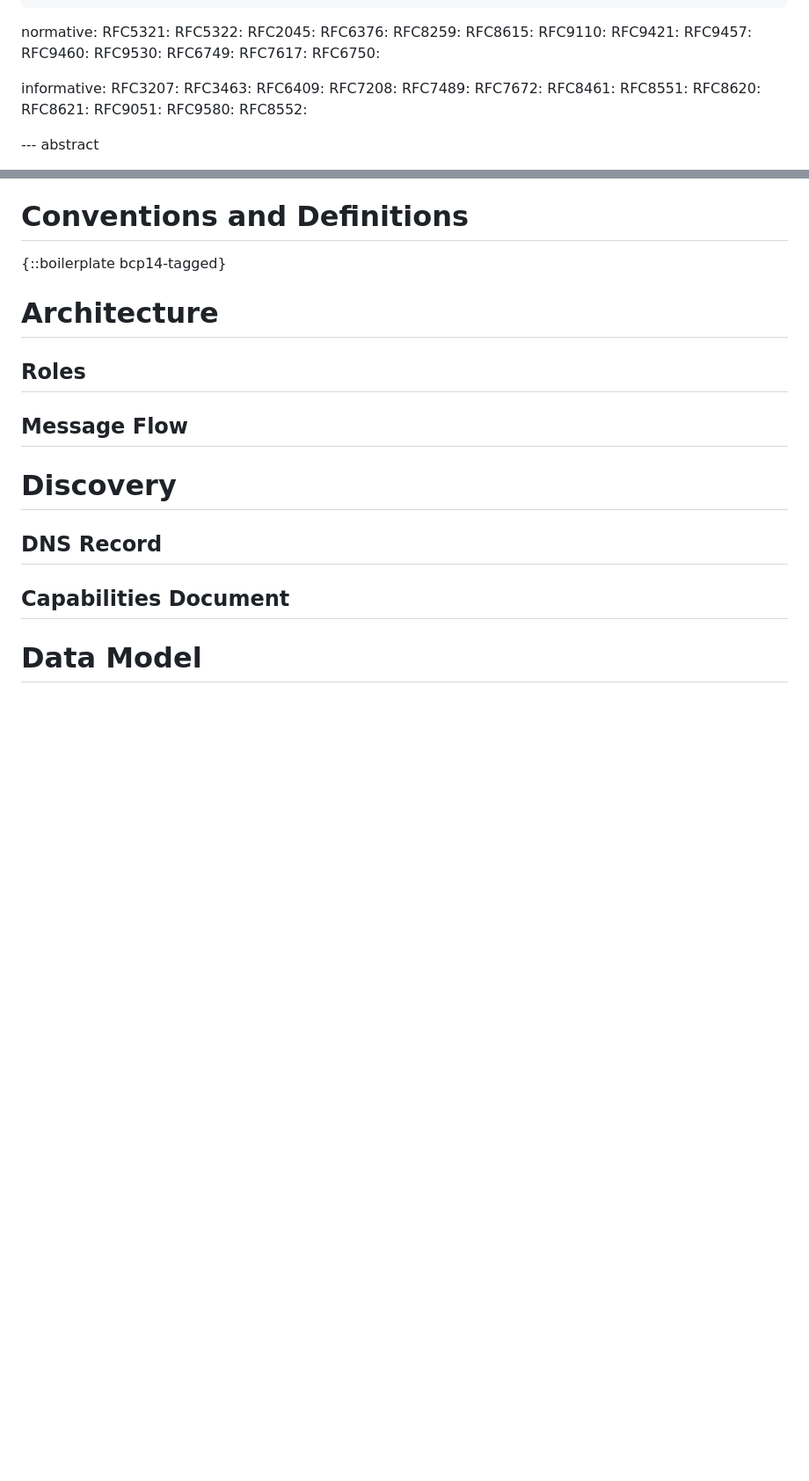
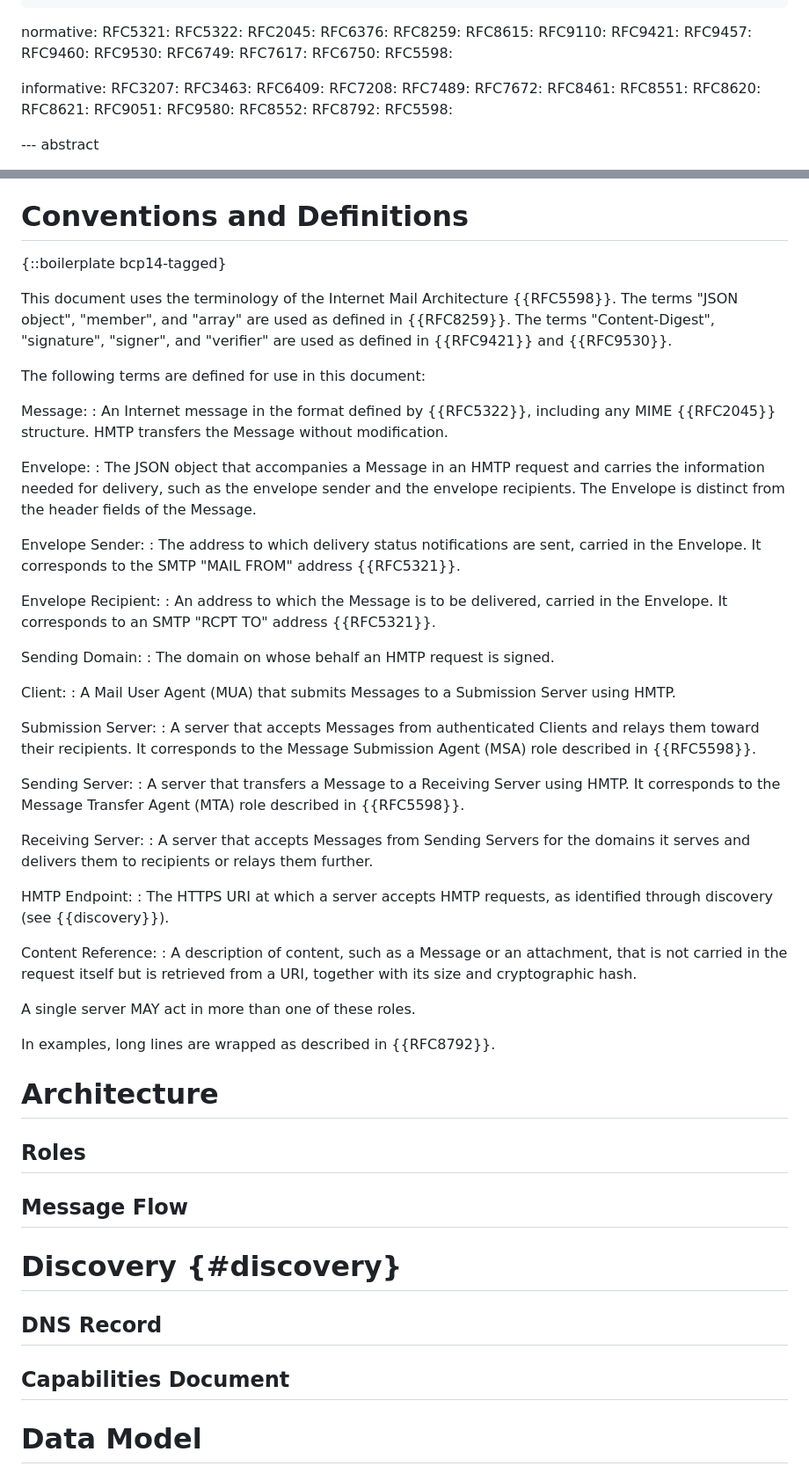
Before and after one commit to dmi03/draft-tishkin-hmtp, a Markdown page: draft-tishkin-hmtp.md, 2 parts joined by grey strips. Shown at 88% size. Drawn GitHub-style; blank space fills up the shorter version.

Commit message:
Add Conventions and Definitions

```diff
--- a/draft-tishkin-hmtp.md
+++ b/draft-tishkin-hmtp.md
@@ -40,6 +40,7 @@ normative:
   RFC6749:
   RFC7617:
   RFC6750:
+  RFC5598:
 
 informative:
   RFC3207:
@@ -55,6 +56,8 @@ informative:
   RFC9051:
   RFC9580:
   RFC8552:
+  RFC8792:
+  RFC5598:
 
 
 --- abstract
@@ -213,6 +216,68 @@ The following are outside the scope of this document:
 
 {::boilerplate bcp14-tagged}
 
+This document uses the terminology of the Internet Mail Architecture
+{{RFC5598}}.  The terms "JSON object", "member", and "array" are used
+as defined in {{RFC8259}}.  The terms "Content-Digest", "signature",
+"signer", and "verifier" are used as defined in {{RFC9421}} and
+{{RFC9530}}.
+
+The following terms are defined for use in this document:
+
+Message:
+: An Internet message in the format defined by {{RFC5322}},
+  including any MIME {{RFC2045}} structure.  HMTP transfers the
+  Message without modification.
+
+Envelope:
+: The JSON object that accompanies a Message in an HMTP request and
+  carries the information needed for delivery, such as the envelope
+  sender and the envelope recipients.  The Envelope is distinct from
+  the header fields of the Message.
+
+Envelope Sender:
+: The address to which delivery status notifications are sent,
+  carried in the Envelope.  It corresponds to the SMTP "MAIL FROM"
+  address {{RFC5321}}.
+
+Envelope Recipient:
+: An address to which the Message is to be delivered, carried in the
+  Envelope.  It corresponds to an SMTP "RCPT TO" address {{RFC5321}}.
+
+Sending Domain:
+: The domain on whose behalf an HMTP request is signed.
+
+Client:
+: A Mail User Agent (MUA) that submits Messages to a Submission
+  Server using HMTP.
+
+Submission Server:
+: A server that accepts Messages from authenticated Clients and
+  relays them toward their recipients.  It corresponds to the Message
+  Submission Agent (MSA) role described in {{RFC5598}}.
+
+Sending Server:
+: A server that transfers a Message to a Receiving Server using
+  HMTP.  It corresponds to the Message Transfer Agent (MTA) role
+  described in {{RFC5598}}.
+
+Receiving Server:
+: A server that accepts Messages from Sending Servers for the domains
+  it serves and delivers them to recipients or relays them further.
+
+HMTP Endpoint:
+: The HTTPS URI at which a server accepts HMTP requests, as
+  identified through discovery (see {{discovery}}).
+
+Content Reference:
+: A description of content, such as a Message or an attachment, that
+  is not carried in the request itself but is retrieved from a URI,
+  together with its size and cryptographic hash.
+
+A single server MAY act in more than one of these roles.
+
+In examples, long lines are wrapped as described in {{RFC8792}}.
+
 
 # Architecture
 
@@ -223,7 +288,7 @@ The following are outside the scope of this document:
 ## Message Flow
 
 
-# Discovery
+# Discovery {#discovery}
 
 
 ## DNS Record
```
